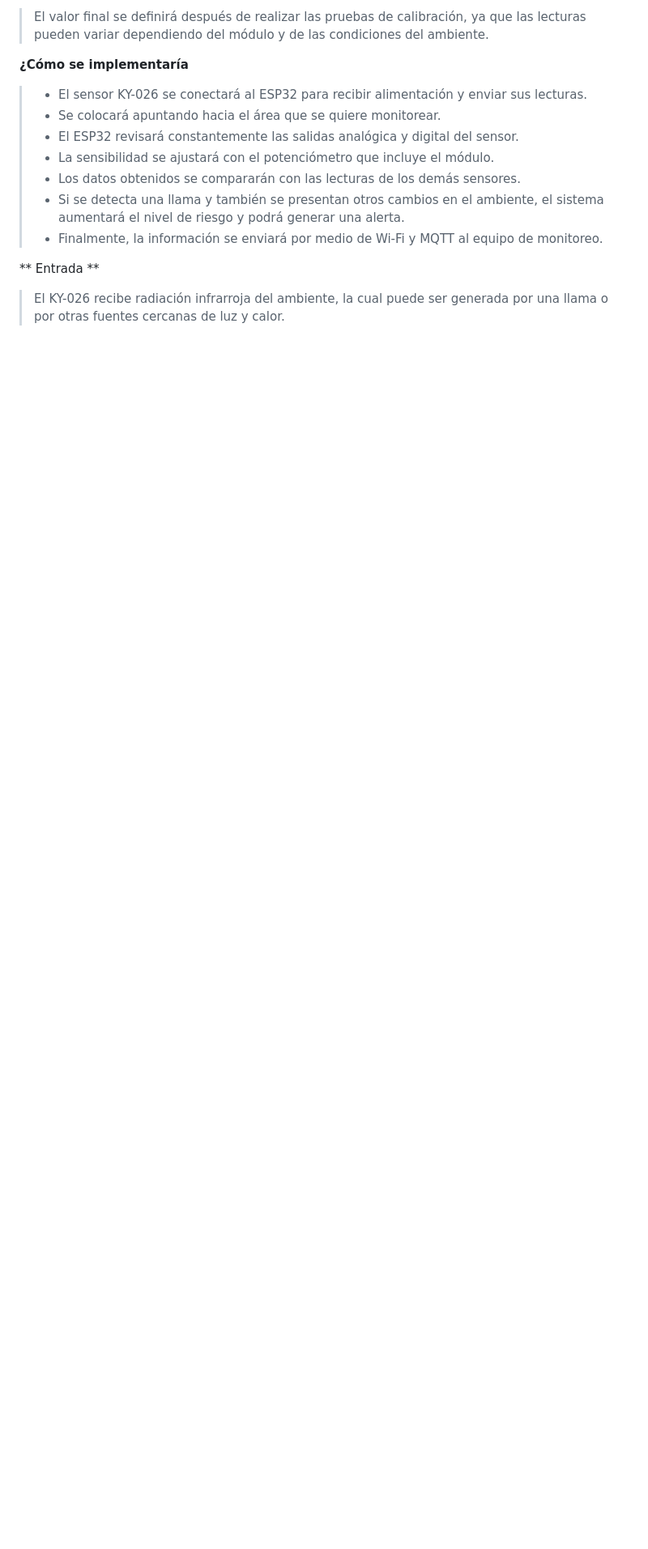
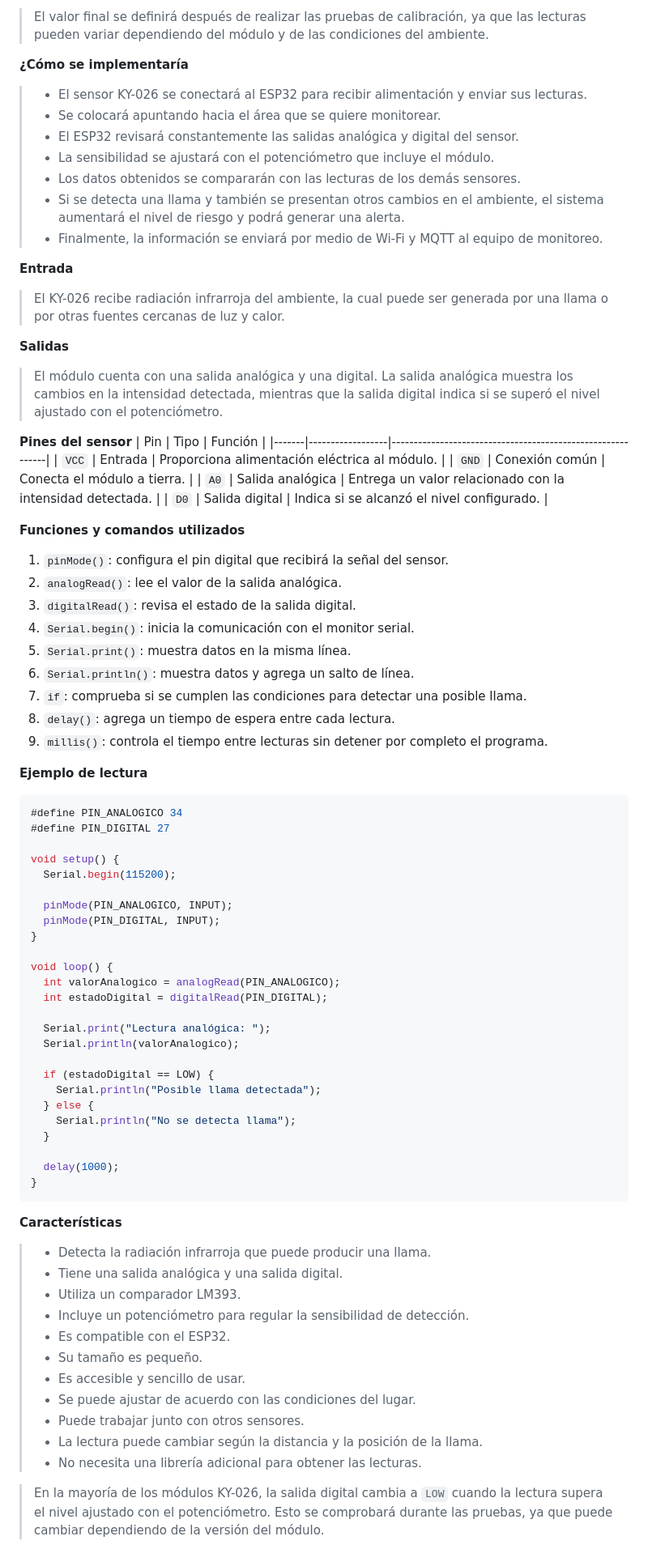
Before and after one commit to Itzel016/ProyectoIoT_TCII, a Markdown page: README.md, the part around one of its changes. Shown at 81% size. Drawn GitHub-style; blank space fills up the shorter version.

````diff
--- a/README.md
+++ b/README.md
@@ -448,5 +448,73 @@ void loop() {
 > - Si se detecta una llama y también se presentan otros cambios en el ambiente, el sistema aumentará el nivel de riesgo y podrá generar una alerta.
 > - Finalmente, la información se enviará por medio de Wi-Fi y MQTT al equipo de monitoreo.
 
-** Entrada **
+**Entrada**
 > El KY-026 recibe radiación infrarroja del ambiente, la cual puede ser generada por una llama o por otras fuentes cercanas de luz y calor.
+
+**Salidas**
+> El módulo cuenta con una salida analógica y una digital. La salida analógica muestra los cambios en la intensidad detectada, mientras que la salida digital indica si se superó el nivel ajustado con el potenciómetro.
+
+**Pines del sensor**
+| Pin   | Tipo             | Función                                                    |
+|-------|------------------|------------------------------------------------------------|
+| `VCC` | Entrada          | Proporciona alimentación eléctrica al módulo.              |
+| `GND` | Conexión común   | Conecta el módulo a tierra.                                |
+| `A0`  | Salida analógica | Entrega un valor relacionado con la intensidad detectada.  |
+| `D0`  | Salida digital   | Indica si se alcanzó el nivel configurado.                 |
+
+**Funciones y comandos utilizados**
+1. `pinMode()`: configura el pin digital que recibirá la señal del sensor.
+2. `analogRead()`: lee el valor de la salida analógica.
+3. `digitalRead()`: revisa el estado de la salida digital.
+4. `Serial.begin()`: inicia la comunicación con el monitor serial.
+5. `Serial.print()`: muestra datos en la misma línea.
+6. `Serial.println()`: muestra datos y agrega un salto de línea.
+7. `if`: comprueba si se cumplen las condiciones para detectar una posible llama.
+8. `delay()`: agrega un tiempo de espera entre cada lectura.
+9. `millis()`: controla el tiempo entre lecturas sin detener por completo el programa.
+
+**Ejemplo de lectura**
+
+```cpp
+#define PIN_ANALOGICO 34
+#define PIN_DIGITAL 27
+
+void setup() {
+  Serial.begin(115200);
+
+  pinMode(PIN_ANALOGICO, INPUT);
+  pinMode(PIN_DIGITAL, INPUT);
+}
+
+void loop() {
+  int valorAnalogico = analogRead(PIN_ANALOGICO);
+  int estadoDigital = digitalRead(PIN_DIGITAL);
+
+  Serial.print("Lectura analógica: ");
+  Serial.println(valorAnalogico);
+
+  if (estadoDigital == LOW) {
+    Serial.println("Posible llama detectada");
+  } else {
+    Serial.println("No se detecta llama");
+  }
+
+  delay(1000);
+}
+```
+**Características**
+
+> - Detecta la radiación infrarroja que puede producir una llama.
+> - Tiene una salida analógica y una salida digital.
+> - Utiliza un comparador LM393.
+> - Incluye un potenciómetro para regular la sensibilidad de detección.
+> - Es compatible con el ESP32.
+> - Su tamaño es pequeño.
+> - Es accesible y sencillo de usar.
+> - Se puede ajustar de acuerdo con las condiciones del lugar.
+> - Puede trabajar junto con otros sensores.
+> - La lectura puede cambiar según la distancia y la posición de la llama.
+> - No necesita una librería adicional para obtener las lecturas.
+
+> En la mayoría de los módulos KY-026, la salida digital cambia a `LOW` cuando la lectura supera el nivel ajustado con el potenciómetro. Esto se comprobará durante las pruebas, ya que puede cambiar dependiendo de la versión del módulo.
+
````
Also changed, not shown: other parts of README.md (+17 -0 lines).
